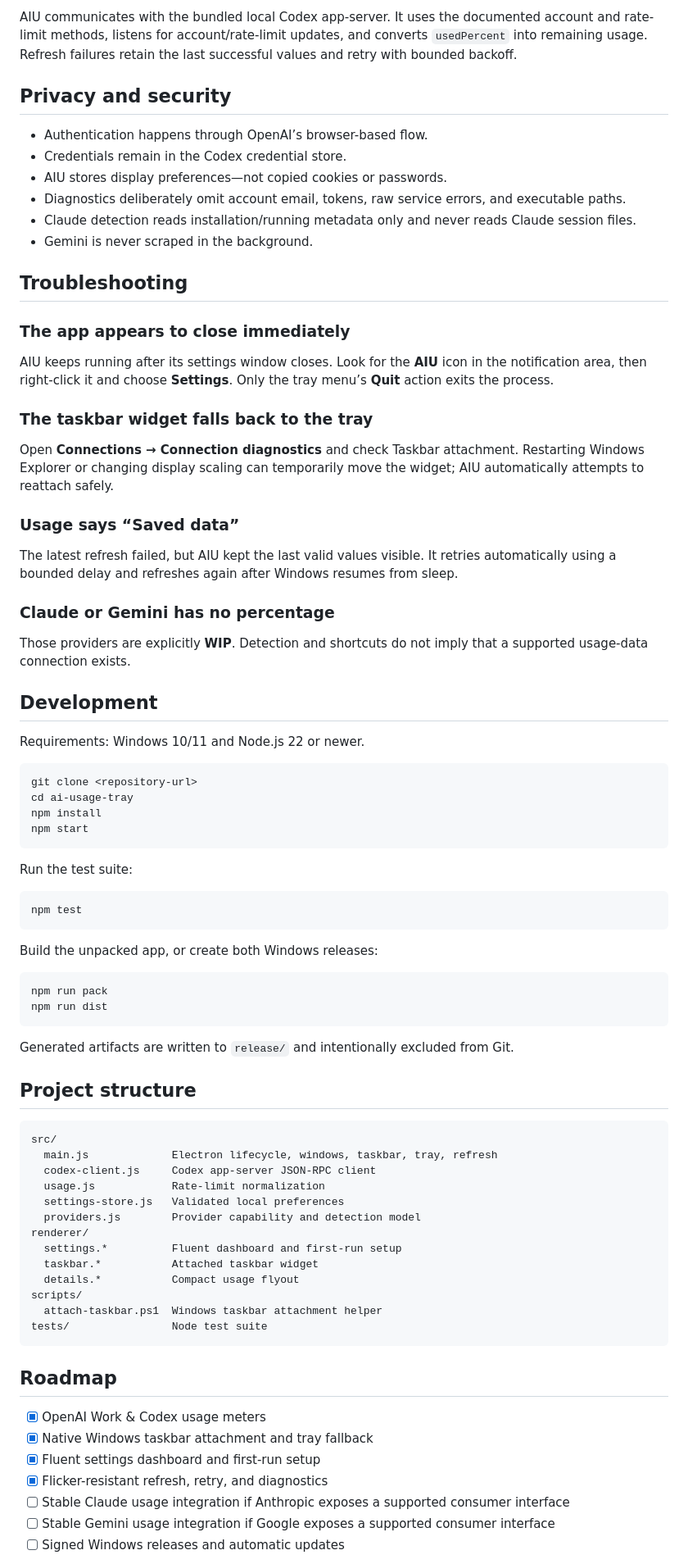
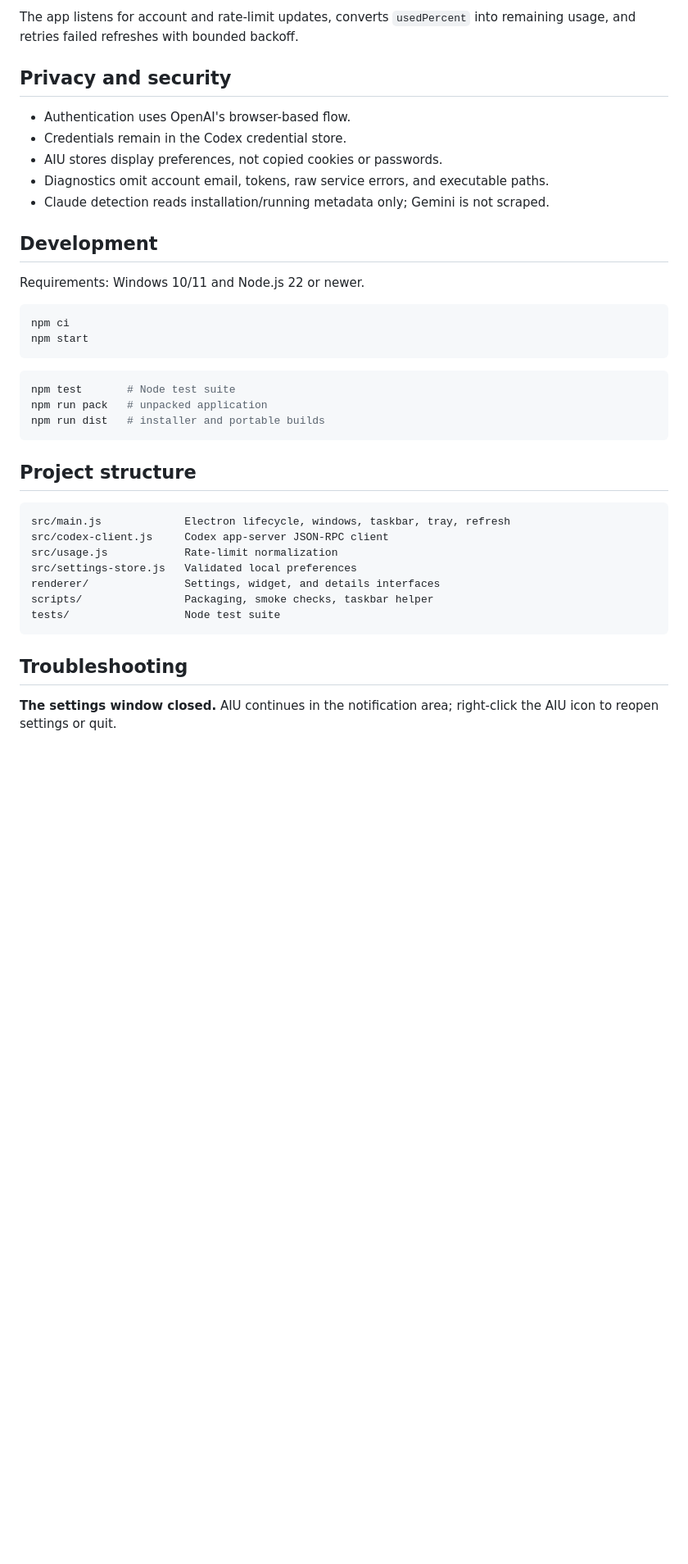
Before and after one commit to wnzid/ai-usage-tray, a Markdown page: README.md, the part around one of its changes. Shown at 82% size. Drawn GitHub-style; blank space fills up the shorter version.

Commit message:
docs: refresh README

````diff
--- a/README.md
+++ b/README.md
@@ -83,85 +58,43 @@ flowchart LR
 ```
 
-AIU communicates with the bundled local Codex app-server. It uses the documented account and rate-limit methods, listens for account/rate-limit updates, and converts `usedPercent` into remaining usage. Refresh failures retain the last successful values and retry with bounded backoff.
+The app listens for account and rate-limit updates, converts `usedPercent` into remaining usage, and retries failed refreshes with bounded backoff.
 
 ## Privacy and security
 
-- Authentication happens through OpenAI’s browser-based flow.
+- Authentication uses OpenAI's browser-based flow.
 - Credentials remain in the Codex credential store.
-- AIU stores display preferences—not copied cookies or passwords.
-- Diagnostics deliberately omit account email, tokens, raw service errors, and executable paths.
-- Claude detection reads installation/running metadata only and never reads Claude session files.
-- Gemini is never scraped in the background.
-
-## Troubleshooting
-
-### The app appears to close immediately
-
-AIU keeps running after its settings window closes. Look for the **AIU** icon in the notification area, then right-click it and choose **Settings**. Only the tray menu’s **Quit** action exits the process.
-
-### The taskbar widget falls back to the tray
-
-Open **Connections → Connection diagnostics** and check Taskbar attachment. Restarting Windows Explorer or changing display scaling can temporarily move the widget; AIU automatically attempts to reattach safely.
-
-### Usage says “Saved data”
-
-The latest refresh failed, but AIU kept the last valid values visible. It retries automatically using a bounded delay and refreshes again after Windows resumes from sleep.
-
-### Claude or Gemini has no percentage
-
-Those providers are explicitly **WIP**. Detection and shortcuts do not imply that a supported usage-data connection exists.
+- AIU stores display preferences, not copied cookies or passwords.
+- Diagnostics omit account email, tokens, raw service errors, and executable paths.
+- Claude detection reads installation/running metadata only; Gemini is not scraped.
 
 ## Development
 
 Requirements: Windows 10/11 and Node.js 22 or newer.
 
 ```powershell
-git clone <repository-url>
-cd ai-usage-tray
-npm install
+npm ci
 npm start
 ```
 
-Run the test suite:
-
 ```powershell
-npm test
+npm test       # Node test suite
+npm run pack   # unpacked application
+npm run dist   # installer and portable builds
 ```
-
-Build the unpacked app, or create both Windows releases:
-
-```powershell
-npm run pack
-npm run dist
-```
-
-Generated artifacts are written to `release/` and intentionally excluded from Git.
 
 ## Project structure
 
 ```text
-src/
-  main.js             Electron lifecycle, windows, taskbar, tray, refresh
-  codex-client.js     Codex app-server JSON-RPC client
-  usage.js            Rate-limit normalization
-  settings-store.js   Validated local preferences
-  providers.js        Provider capability and detection model
-renderer/
-  settings.*          Fluent dashboard and first-run setup
-  taskbar.*           Attached taskbar widget
-  details.*           Compact usage flyout
-scripts/
-  attach-taskbar.ps1  Windows taskbar attachment helper
-tests/                Node test suite
+src/main.js             Electron lifecycle, windows, taskbar, tray, refresh
+src/codex-client.js     Codex app-server JSON-RPC client
+src/usage.js            Rate-limit normalization
+src/settings-store.js   Validated local preferences
+renderer/               Settings, widget, and details interfaces
+scripts/                Packaging, smoke checks, taskbar helper
+tests/                  Node test suite
 ```
 
-## Roadmap
+## Troubleshooting
 
-- [x] OpenAI Work & Codex usage meters
-- [x] Native Windows taskbar attachment and tray fallback
-- [x] Fluent settings dashboard and first-run setup
-- [x] Flicker-resistant refresh, retry, and diagnostics
-- [ ] Stable Claude usage integration if Anthropic exposes a supported consumer interface
-- [ ] Stable Gemini usage integration if Google exposes a supported consumer interface
-- [ ] Signed Windows releases and automatic updates
+**The settings window closed.** AIU continues in the notification area; right-click the AIU icon to reopen settings or quit.
 
````
Also changed, not shown: other parts of README.md (+37 -62 lines).
